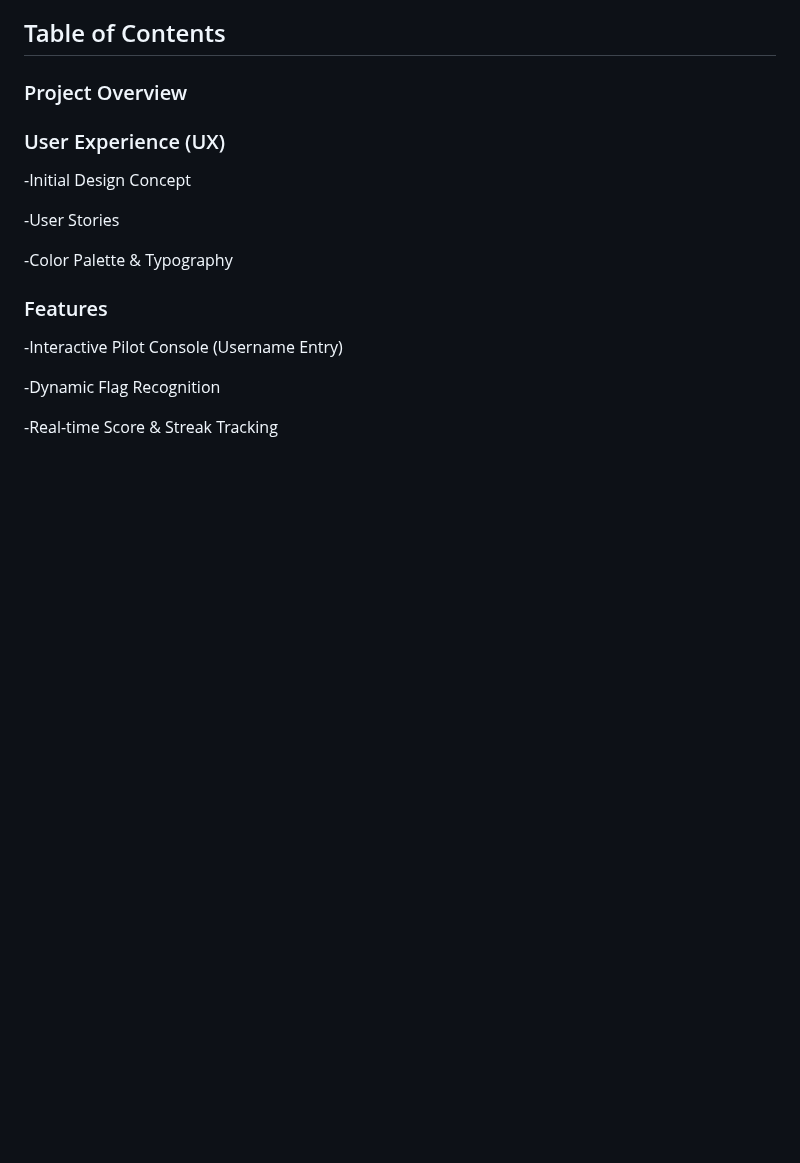
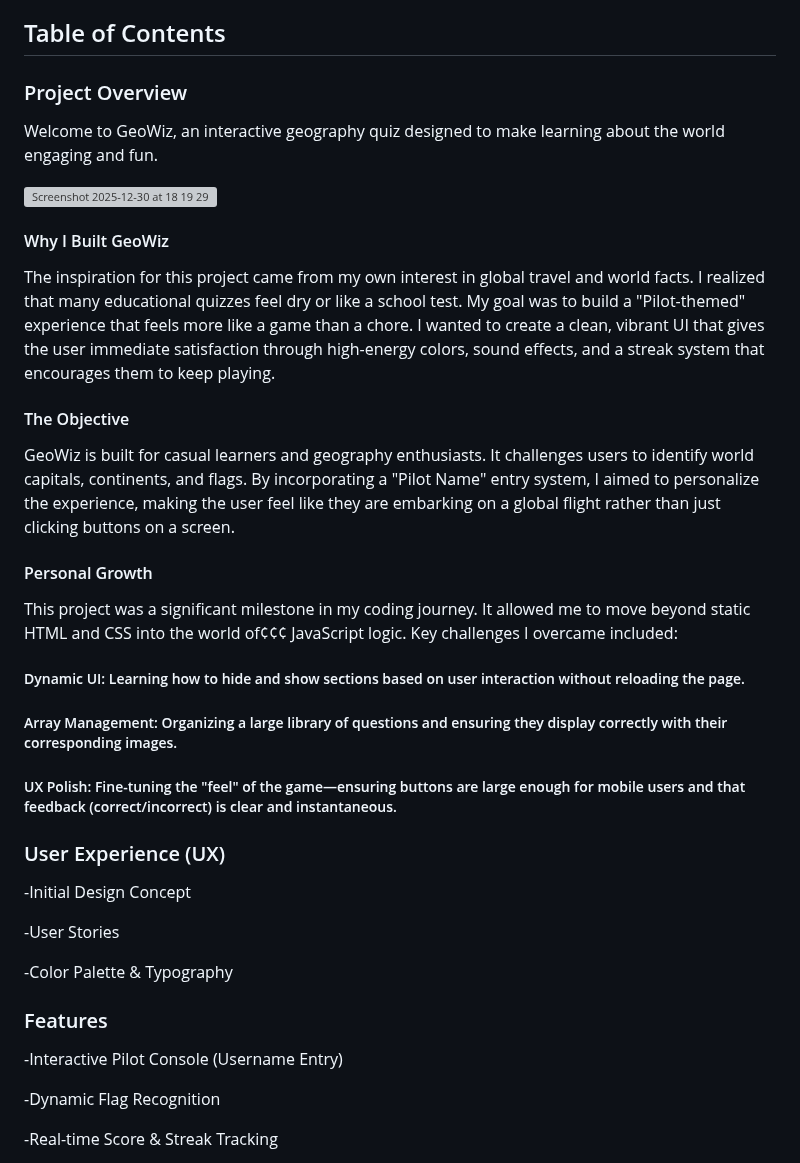
Before and after one commit to Cbyrne290-HUB/geowizard-quiz, a Markdown page: README.md, the part around the change. GitHub-like rendering; blank space fills up the shorter version; grey boxes are pictures that could not be loaded.

```diff
--- a/README.md
+++ b/README.md
@@ -4,6 +4,28 @@ GeoWiz is an interactive, browser-based quiz designed to test a user's knowledge
 ## Table of Contents
 
 ### Project Overview
+
+Welcome to GeoWiz, an interactive geography quiz designed to make learning about the world engaging and fun.
+
+<img width="1503" height="887" alt="Screenshot 2025-12-30 at 18 19 29" src="https://github.com/user-attachments/assets/f9e9ee96-73e1-4ea4-a4f7-bb5e69f612d7" />
+
+#### Why I Built GeoWiz
+
+The inspiration for this project came from my own interest in global travel and world facts. I realized that many educational quizzes feel dry or like a school test. My goal was to build a "Pilot-themed" experience that feels more like a game than a chore. I wanted to create a clean, vibrant UI that gives the user immediate satisfaction through high-energy colors, sound effects, and a streak system that encourages them to keep playing.
+
+#### The Objective
+
+GeoWiz is built for casual learners and geography enthusiasts. It challenges users to identify world capitals, continents, and flags. By incorporating a "Pilot Name" entry system, I aimed to personalize the experience, making the user feel like they are embarking on a global flight rather than just clicking buttons on a screen.
+
+#### Personal Growth
+
+This project was a significant milestone in my coding journey. It allowed me to move beyond static HTML and CSS into the world of¢¢¢ JavaScript logic. Key challenges I overcame included:
+
+##### Dynamic UI: Learning how to hide and show sections based on user interaction without reloading the page.
+
+##### Array Management: Organizing a large library of questions and ensuring they display correctly with their corresponding images.
+
+##### UX Polish: Fine-tuning the "feel" of the game—ensuring buttons are large enough for mobile users and that feedback (correct/incorrect) is clear and instantaneous.
 
 ### User Experience (UX)
 -Initial Design Concept
```
